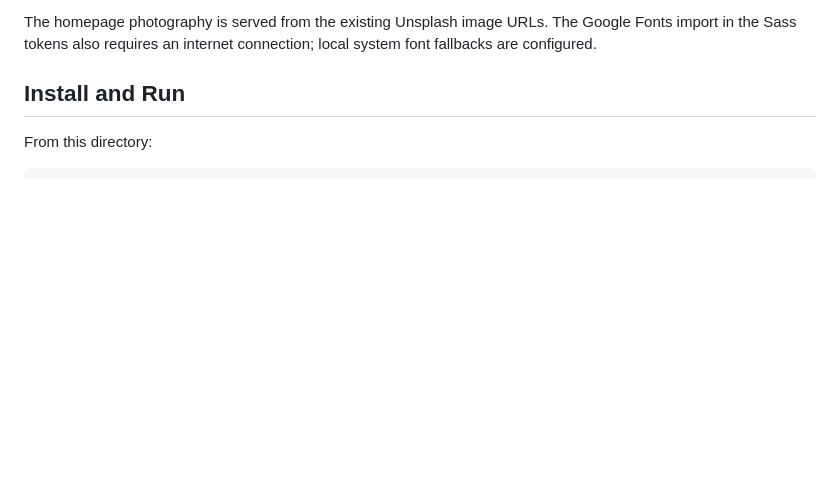
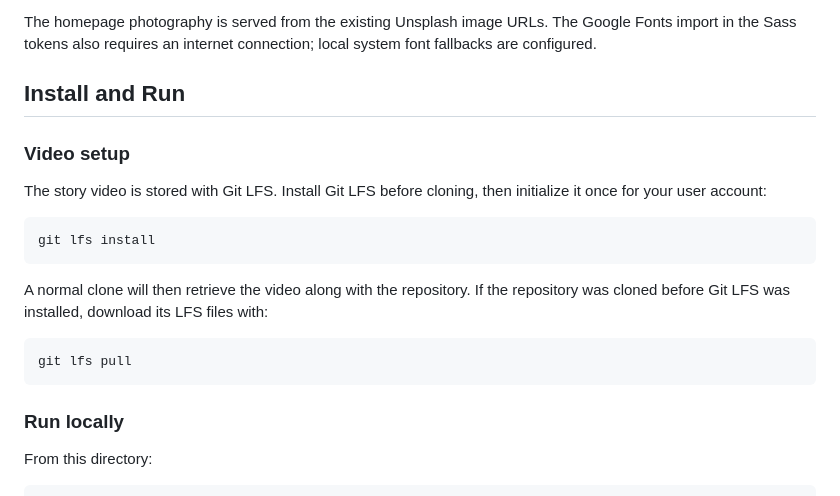
Before and after one commit to ydejene/storycast, a Markdown page: README.md, the part around the change. GitHub-like rendering; blank space fills up the shorter version.

Commit message:
docs: document Git LFS video setup

````diff
--- a/README.md
+++ b/README.md
@@ -53,6 +53,22 @@ The homepage photography is served from the existing Unsplash image URLs. The Go
 
 ## Install and Run
 
+### Video setup
+
+The story video is stored with Git LFS. Install Git LFS before cloning, then initialize it once for your user account:
+
+```sh
+git lfs install
+```
+
+A normal clone will then retrieve the video along with the repository. If the repository was cloned before Git LFS was installed, download its LFS files with:
+
+```sh
+git lfs pull
+```
+
+### Run locally
+
 From this directory:
 
 ```sh
````
